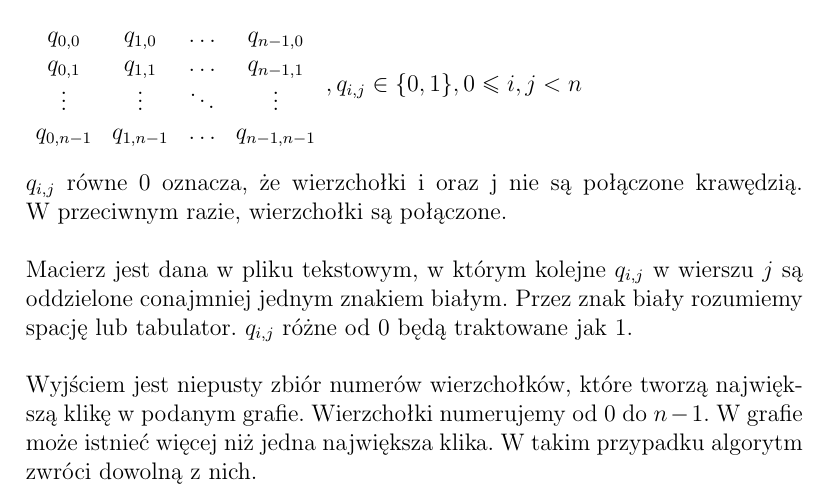
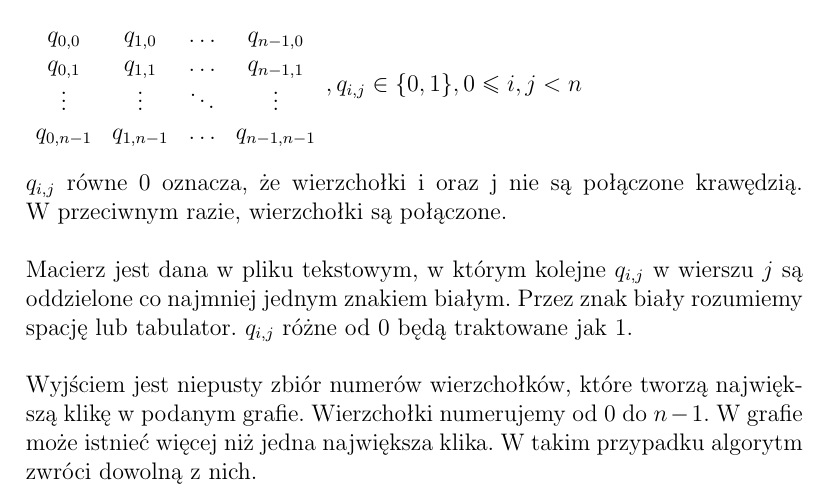
Before and after one commit to solitaire/gis-clique, a LaTeX document (doc/gis_1.tex): part of page 1 of 2, cut so that both start at the same text. Compiled offline with pdfLaTeX.

Commit message:
dobne poprawki

```diff
--- a/doc/gis_1.tex
+++ b/doc/gis_1.tex
@@ -31,12 +31,12 @@ $
 
 $q_{i,j}$ równe 0 oznacza, że wierzchołki i oraz j nie są połączone krawędzią. W~przeciwnym razie, wierzchołki są połączone.
 \par\vspace{\baselineskip}
-Macierz jest dana w pliku tekstowym, w którym kolejne $q_{i,j}$ w wierszu $j$ są oddzielone conajmniej jednym znakiem białym.
+Macierz jest dana w pliku tekstowym, w którym kolejne $q_{i,j}$ w wierszu $j$ są oddzielone co najmniej jednym znakiem białym.
 Przez znak biały rozumiemy spację lub tabulator. $q_{i,j}$ różne od 0 będą traktowane jak 1.
 \par\vspace{\baselineskip}
-Wyjściem jest niepusty zbiór numerów wierzchołków, które tworzą największą klikę w podanym grafie.
-Wierzchołki numerujemy od 0 do $n-1$. W grafie może istnieć więcej niż jedna największa klika.
-W takim przypadku algorytm zwróci dowolną z nich.
+Wyjściem jest niepusty zbiór numerów wierzchołków, które tworzą największą klikę w~podanym grafie.
+Wierzchołki numerujemy od 0 do $n-1$. W~grafie może istnieć więcej niż jedna największa klika.
+W~takim przypadku algorytm zwróci dowolną z~nich.
 
 \section{Referencje}
 
```
Also changed, not shown: doc/gis_1.tex (2 more changed lines).
